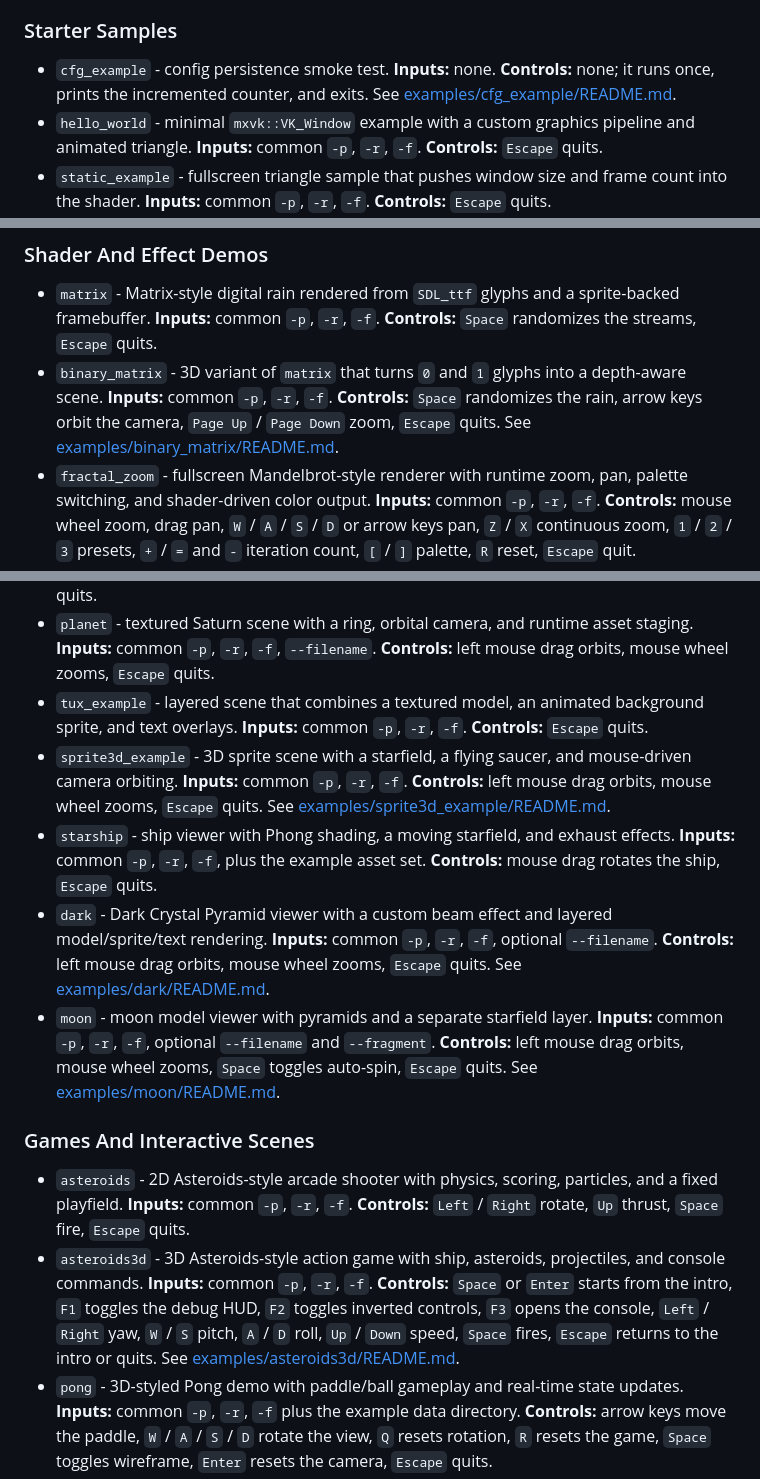
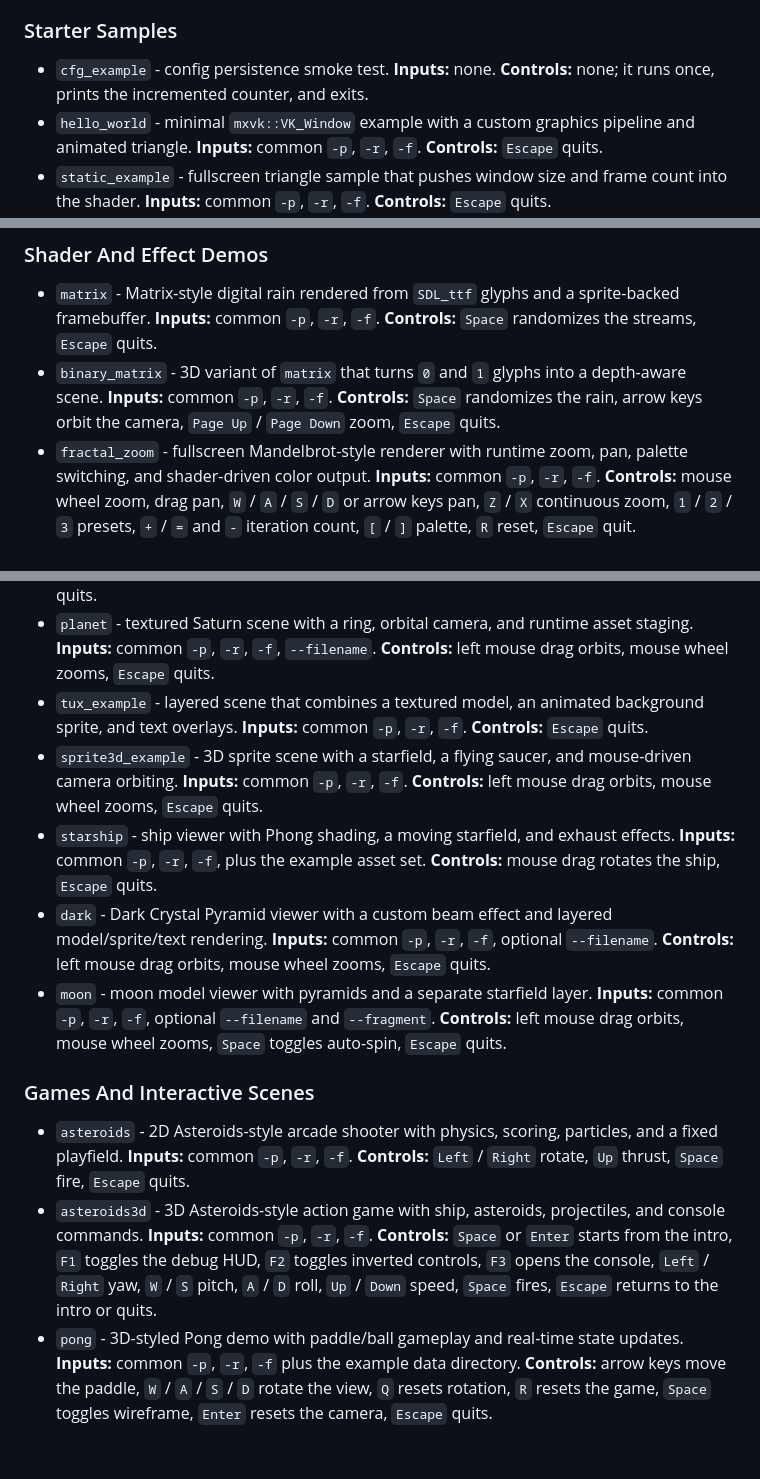
Before and after one commit to lostjared/MXVK, a Markdown page: README.md, 3 parts joined by grey strips. Rendered like a GitHub page; blank space fills up the shorter version.

Commit message:
updated example documentation

```diff
--- a/README.md
+++ b/README.md
@@ -191,7 +191,7 @@ The examples are grouped below by what they demonstrate. Most accept the shared
 
 ### Starter Samples
 
-- `cfg_example` - config persistence smoke test. **Inputs:** none. **Controls:** none; it runs once, prints the incremented counter, and exits. See [examples/cfg_example/README.md](/var/home/jared/gpu/MXVK/examples/cfg_example/README.md).
+- `cfg_example` - config persistence smoke test. **Inputs:** none. **Controls:** none; it runs once, prints the incremented counter, and exits.
 - `hello_world` - minimal `mxvk::VK_Window` example with a custom graphics pipeline and animated triangle. **Inputs:** common `-p`, `-r`, `-f`. **Controls:** `Escape` quits.
 - `static_example` - fullscreen triangle sample that pushes window size and frame count into the shader. **Inputs:** common `-p`, `-r`, `-f`. **Controls:** `Escape` quits.
 - `sprite_example` - loads a PNG sprite, renders it full-screen, and overlays text with a custom sprite shader. **Inputs:** common `-p`, `-r`, `-f`; optional texture and shader path arguments. **Controls:** `Escape` quits.
@@ -200,7 +200,7 @@ The examples are grouped below by what they demonstrate. Most accept the shared
 ### Shader And Effect Demos
 
 - `matrix` - Matrix-style digital rain rendered from `SDL_ttf` glyphs and a sprite-backed framebuffer. **Inputs:** common `-p`, `-r`, `-f`. **Controls:** `Space` randomizes the streams, `Escape` quits.
-- `binary_matrix` - 3D variant of `matrix` that turns `0` and `1` glyphs into a depth-aware scene. **Inputs:** common `-p`, `-r`, `-f`. **Controls:** `Space` randomizes the rain, arrow keys orbit the camera, `Page Up` / `Page Down` zoom, `Escape` quits. See [examples/binary_matrix/README.md](/var/home/jared/gpu/MXVK/examples/binary_matrix/README.md).
+- `binary_matrix` - 3D variant of `matrix` that turns `0` and `1` glyphs into a depth-aware scene. **Inputs:** common `-p`, `-r`, `-f`. **Controls:** `Space` randomizes the rain, arrow keys orbit the camera, `Page Up` / `Page Down` zoom, `Escape` quits.
 - `fractal_zoom` - fullscreen Mandelbrot-style renderer with runtime zoom, pan, palette switching, and shader-driven color output. **Inputs:** common `-p`, `-r`, `-f`. **Controls:** mouse wheel zoom, drag pan, `W` / `A` / `S` / `D` or arrow keys pan, `Z` / `X` continuous zoom, `1` / `2` / `3` presets, `+` / `=` and `-` iteration count, `[` / `]` palette, `R` reset, `Escape` quit.
 - `console_demo` - in-window console layered over a moving shader background. **Inputs:** common `-p`, `-r`, `-f`. **Controls:** `F3` opens or closes the console, `Escape` quits when the console is hidden, console commands include `help`, `echo`, `about`, `quit`, and `exit`.
 - `glitch_cube` - stylized cube viewer with time-based transforms, shader-driven presentation, and runtime scale/orbit controls. **Inputs:** common `-p`, `-r`, `-f`. **Controls:** left mouse drag orbits, mouse wheel zooms, `Space` toggles the rotation axis, `Page Up` / `Page Down` scales the cube, `Escape` quits.
@@ -210,15 +210,15 @@ The examples are grouped below by what they demonstrate. Most accept the shared
 - `model_example` - basic `VKAbstractModel` viewer for textured OBJ or MXMOD assets. **Inputs:** common `-p`, `-r`, `-f`, `--filename`, `--fragment`, `--resource`, and `--resource_path`. **Controls:** left mouse drag rotates, mouse wheel zooms, `Space` toggles auto-spin, `Escape` quits.
 - `planet` - textured Saturn scene with a ring, orbital camera, and runtime asset staging. **Inputs:** common `-p`, `-r`, `-f`, `--filename`. **Controls:** left mouse drag orbits, mouse wheel zooms, `Escape` quits.
 - `tux_example` - layered scene that combines a textured model, an animated background sprite, and text overlays. **Inputs:** common `-p`, `-r`, `-f`. **Controls:** `Escape` quits.
-- `sprite3d_example` - 3D sprite scene with a starfield, a flying saucer, and mouse-driven camera orbiting. **Inputs:** common `-p`, `-r`, `-f`. **Controls:** left mouse drag orbits, mouse wheel zooms, `Escape` quits. See [examples/sprite3d_example/README.md](/var/home/jared/gpu/MXVK/examples/sprite3d_example/README.md).
+- `sprite3d_example` - 3D sprite scene with a starfield, a flying saucer, and mouse-driven camera orbiting. **Inputs:** common `-p`, `-r`, `-f`. **Controls:** left mouse drag orbits, mouse wheel zooms, `Escape` quits.
 - `starship` - ship viewer with Phong shading, a moving starfield, and exhaust effects. **Inputs:** common `-p`, `-r`, `-f`, plus the example asset set. **Controls:** mouse drag rotates the ship, `Escape` quits.
-- `dark` - Dark Crystal Pyramid viewer with a custom beam effect and layered model/sprite/text rendering. **Inputs:** common `-p`, `-r`, `-f`, optional `--filename`. **Controls:** left mouse drag orbits, mouse wheel zooms, `Escape` quits. See [examples/dark/README.md](/var/home/jared/gpu/MXVK/examples/dark/README.md).
-- `moon` - moon model viewer with pyramids and a separate starfield layer. **Inputs:** common `-p`, `-r`, `-f`, optional `--filename` and `--fragment`. **Controls:** left mouse drag orbits, mouse wheel zooms, `Space` toggles auto-spin, `Escape` quits. See [examples/moon/README.md](/var/home/jared/gpu/MXVK/examples/moon/README.md).
+- `dark` - Dark Crystal Pyramid viewer with a custom beam effect and layered model/sprite/text rendering. **Inputs:** common `-p`, `-r`, `-f`, optional `--filename`. **Controls:** left mouse drag orbits, mouse wheel zooms, `Escape` quits.
+- `moon` - moon model viewer with pyramids and a separate starfield layer. **Inputs:** common `-p`, `-r`, `-f`, optional `--filename` and `--fragment`. **Controls:** left mouse drag orbits, mouse wheel zooms, `Space` toggles auto-spin, `Escape` quits.
 
 ### Games And Interactive Scenes
 
 - `asteroids` - 2D Asteroids-style arcade shooter with physics, scoring, particles, and a fixed playfield. **Inputs:** common `-p`, `-r`, `-f`. **Controls:** `Left` / `Right` rotate, `Up` thrust, `Space` fire, `Escape` quits.
-- `asteroids3d` - 3D Asteroids-style action game with ship, asteroids, projectiles, and console commands. **Inputs:** common `-p`, `-r`, `-f`. **Controls:** `Space` or `Enter` starts from the intro, `F1` toggles the debug HUD, `F2` toggles inverted controls, `F3` opens the console, `Left` / `Right` yaw, `W` / `S` pitch, `A` / `D` roll, `Up` / `Down` speed, `Space` fires, `Escape` returns to the intro or quits. See [examples/asteroids3d/README.md](/var/home/jared/gpu/MXVK/examples/asteroids3d/README.md).
+- `asteroids3d` - 3D Asteroids-style action game with ship, asteroids, projectiles, and console commands. **Inputs:** common `-p`, `-r`, `-f`. **Controls:** `Space` or `Enter` starts from the intro, `F1` toggles the debug HUD, `F2` toggles inverted controls, `F3` opens the console, `Left` / `Right` yaw, `W` / `S` pitch, `A` / `D` roll, `Up` / `Down` speed, `Space` fires, `Escape` returns to the intro or quits.
 - `pong` - 3D-styled Pong demo with paddle/ball gameplay and real-time state updates. **Inputs:** common `-p`, `-r`, `-f` plus the example data directory. **Controls:** arrow keys move the paddle, `W` / `A` / `S` / `D` rotate the view, `Q` resets rotation, `R` resets the game, `Space` toggles wireframe, `Enter` resets the camera, `Escape` quits.
 - `tictactoe` - mouse-driven tic-tac-toe against a simple computer opponent. **Inputs:** common `-p`, `-r`, `-f`. **Controls:** mouse click places a mark, `R` resets, `Escape` quits.
 - `walk` - first-person maze and exploration sample with procedural generation, collision, collectibles, and combat. **Inputs:** common `-p`, `-r`, `-f`. **Controls:** `W` / `A` / `S` / `D` move, mouse or right stick look, `Left Shift` sprint, `Left Ctrl` crouch, `Space` jump, left click or right shoulder fire, `F` toggles the FPS overlay, `Escape` releases the mouse or quits.
```
Also changed, not shown: other parts of README.md (+1 -1 lines).
